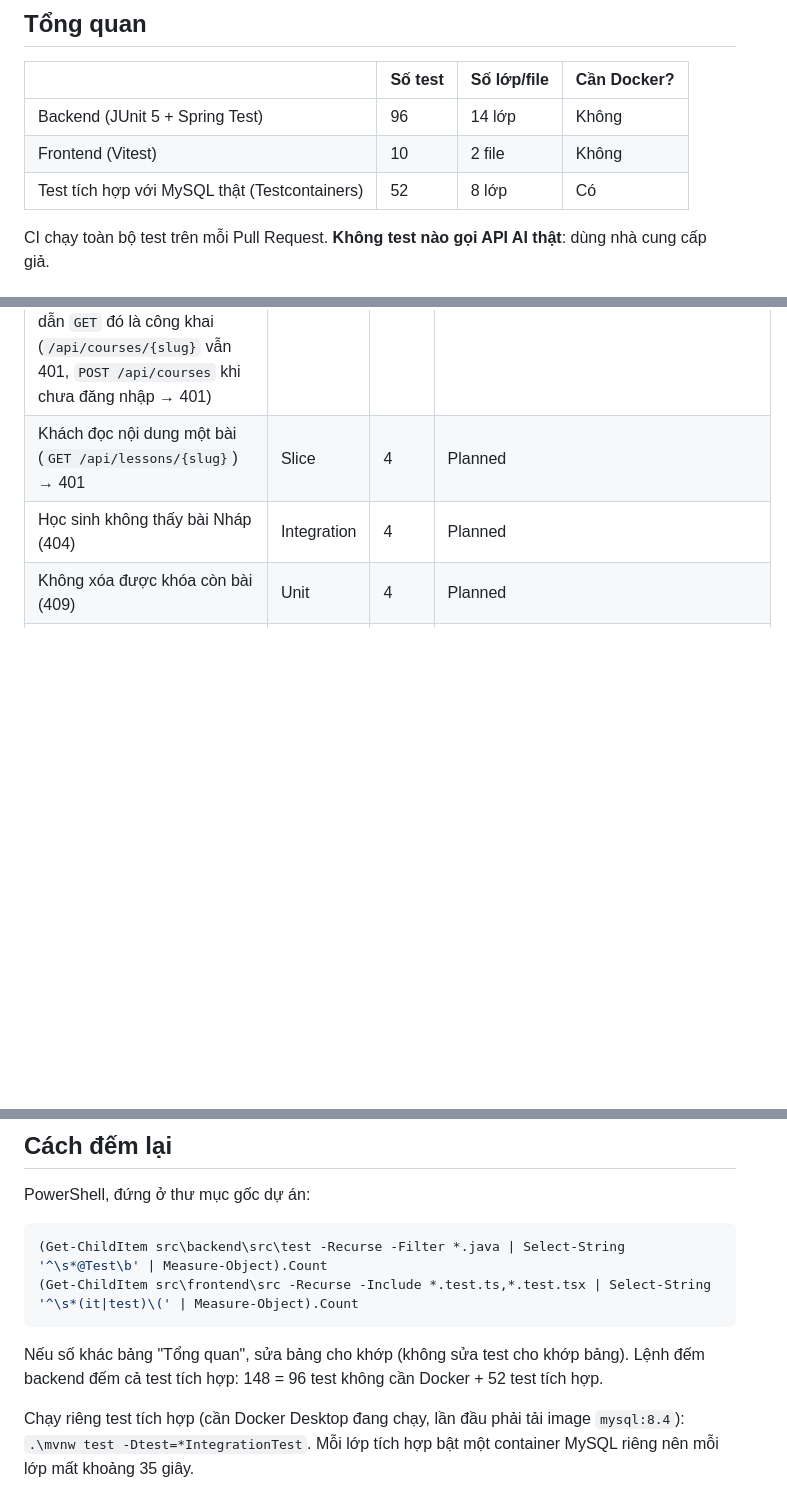
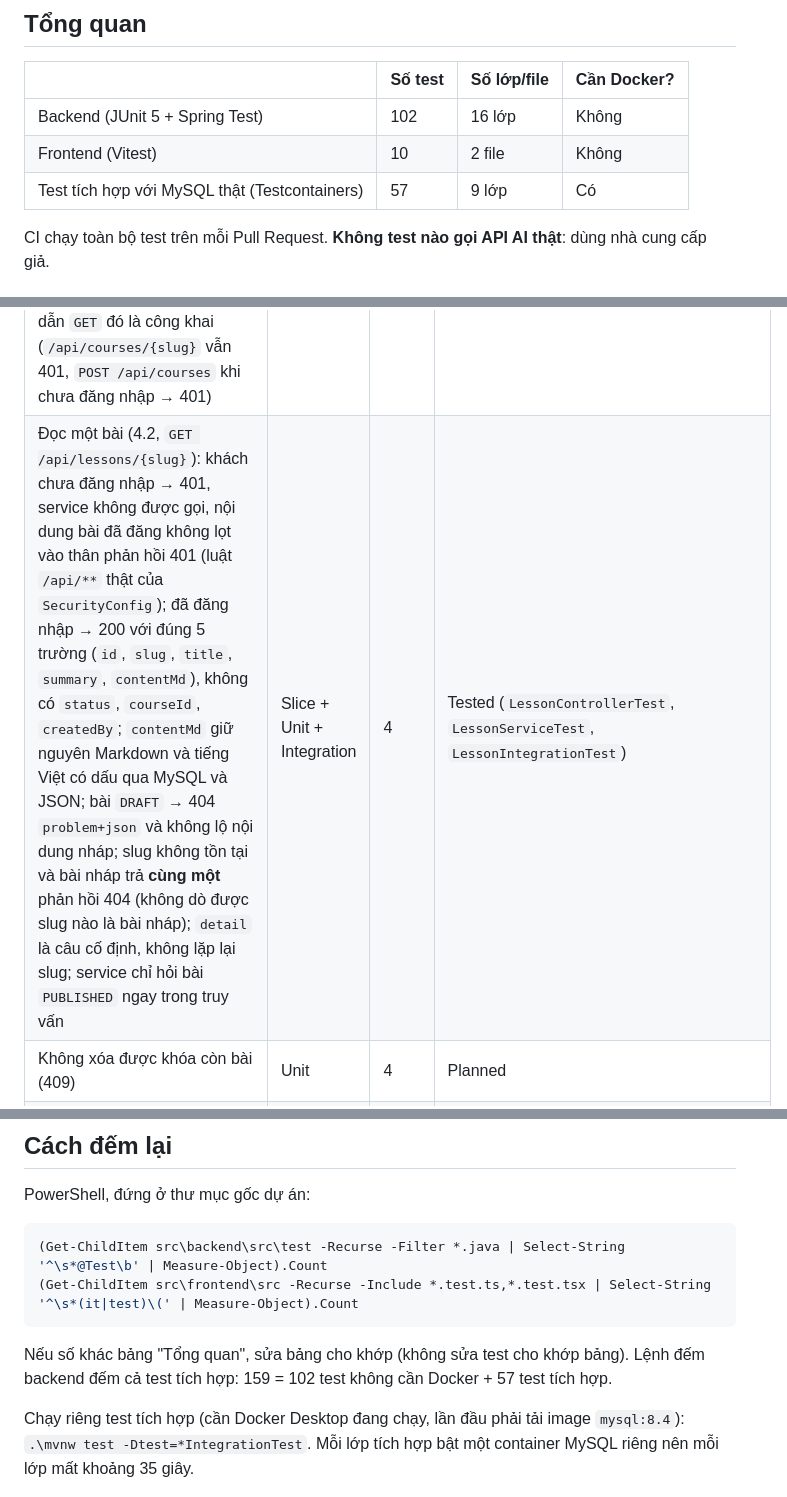
Before and after one commit to hannm2004/Space-X, a Markdown page: docs/TESTING.md, 3 parts joined by grey strips. GitHub-like rendering; blank space fills up the shorter version.

````diff
--- a/docs/TESTING.md
+++ b/docs/TESTING.md
@@ -6,9 +6,9 @@ Cập nhật: 2026-11-07 (đếm bằng lệnh ở mục "Cách đếm lại").
 
 | | Số test | Số lớp/file | Cần Docker? |
 |---|---|---|---|
-| Backend (JUnit 5 + Spring Test) | 96 | 14 lớp | Không |
+| Backend (JUnit 5 + Spring Test) | 102 | 16 lớp | Không |
 | Frontend (Vitest) | 10 | 2 file | Không |
-| Test tích hợp với MySQL thật (Testcontainers) | 52 | 8 lớp | Có |
+| Test tích hợp với MySQL thật (Testcontainers) | 57 | 9 lớp | Có |
 
 CI chạy toàn bộ test trên mỗi Pull Request. **Không test nào gọi API AI thật**: dùng nhà cung cấp giả.
 
@@ -43,8 +43,7 @@ Mỗi dòng phải có test thật trước khi tuần đó được coi là xon
 | Đổi mật khẩu (`PUT /api/me/password`): dữ liệu hợp lệ → 204 và mã băm BCrypt mới (mật khẩu cũ hết hiệu lực, mật khẩu mới đăng nhập được); sai mật khẩu cũ → 400, mã băm không đổi; tài khoản không có mật khẩu → 400; mật khẩu mới < 8 ký tự, > 72 byte (tính theo byte, tiếng Việt có dấu), xác nhận không khớp, trùng mật khẩu cũ → 400; khoảng trắng trong mật khẩu giữ nguyên; thân phản hồi và `toString` không chứa mật khẩu; chưa đăng nhập → 401, thiếu CSRF → 403; chỉ đổi mật khẩu của chính mình | Unit + Slice + Integration | 3 | Tested (`MeServiceTest`, `ProfileRequestValidationTest`, `MeControllerTest`, `MeIntegrationTest`) |
 | Thông tin cá nhân (`GET/PUT /api/me`): chỉ đọc/sửa được của chính mình (userId lấy từ session, `userId` trên đường dẫn và `id`/`email`/`role` trong thân bị bỏ qua); phản hồi không lộ mã băm; tên rỗng/quá 100 ký tự → 400, tên được cắt khoảng trắng; chưa đăng nhập → 401, thiếu CSRF → 403; sửa tên lưu vào MySQL và không đụng tài khoản khác | Unit + Slice + Integration | 3 | Tested (`MeServiceTest`, `ProfileRequestValidationTest`, `MeControllerTest`, `MeIntegrationTest`) |
 | Đọc công khai (4.1): khách (chưa đăng nhập) gọi `GET /api/courses` và `GET /api/courses/{slug}/lessons` → 200, mảng rỗng khi chưa có dữ liệu; khóa sắp theo `sort_order` rồi `id`, bài cũng vậy; khóa chỉ có `id`, `slug`, `title`, `description` (`null` khi để trống), bài chỉ có `id`, `slug`, `title`, `summary` (không có nội dung, không có trạng thái); bài `DRAFT` không lọt vào danh sách, khóa chỉ có bài nháp trả `[]` chứ không lỗi; bài khóa khác không lẫn vào; khóa không tồn tại → 404 `problem+json`, `detail` là câu cố định; tiếng Việt có dấu đi qua MySQL và JSON không hỏng; chỉ hai đường dẫn `GET` đó là công khai (`/api/courses/{slug}` vẫn 401, `POST /api/courses` khi chưa đăng nhập → 401) | Slice + Unit + Integration | 4 | Tested (`CourseControllerTest`, `CourseServiceTest`, `CourseIntegrationTest`) |
-| Khách đọc nội dung một bài (`GET /api/lessons/{slug}`) → 401 | Slice | 4 | Planned |
-| Học sinh không thấy bài Nháp (404) | Integration | 4 | Planned |
+| Đọc một bài (4.2, `GET /api/lessons/{slug}`): khách chưa đăng nhập → 401, service không được gọi, nội dung bài đã đăng không lọt vào thân phản hồi 401 (luật `/api/**` thật của `SecurityConfig`); đã đăng nhập → 200 với đúng 5 trường (`id`, `slug`, `title`, `summary`, `contentMd`), không có `status`, `courseId`, `createdBy`; `contentMd` giữ nguyên Markdown và tiếng Việt có dấu qua MySQL và JSON; bài `DRAFT` → 404 `problem+json` và không lộ nội dung nháp; slug không tồn tại và bài nháp trả **cùng một** phản hồi 404 (không dò được slug nào là bài nháp); `detail` là câu cố định, không lặp lại slug; service chỉ hỏi bài `PUBLISHED` ngay trong truy vấn | Slice + Unit + Integration | 4 | Tested (`LessonControllerTest`, `LessonServiceTest`, `LessonIntegrationTest`) |
 | Không xóa được khóa còn bài (409) | Unit | 4 | Planned |
 | Ảnh: sai loại → 415; quá 1 MB → 413; đuôi `.png` nhưng nội dung không phải ảnh → 415 | Unit | 4 | Planned |
 | Markdown của bài học không chạy được script (XSS) | Unit (frontend) | 4 | Planned |
@@ -81,6 +80,6 @@ PowerShell, đứng ở thư mục gốc dự án:
 (Get-ChildItem src\frontend\src -Recurse -Include *.test.ts,*.test.tsx | Select-String '^\s*(it|test)\(' | Measure-Object).Count
 ```
 
-Nếu số khác bảng "Tổng quan", sửa bảng cho khớp (không sửa test cho khớp bảng). Lệnh đếm backend đếm cả test tích hợp: 148 = 96 test không cần Docker + 52 test tích hợp.
+Nếu số khác bảng "Tổng quan", sửa bảng cho khớp (không sửa test cho khớp bảng). Lệnh đếm backend đếm cả test tích hợp: 159 = 102 test không cần Docker + 57 test tích hợp.
 
 Chạy riêng test tích hợp (cần Docker Desktop đang chạy, lần đầu phải tải image `mysql:8.4`): `.\mvnw test -Dtest=*IntegrationTest`. Mỗi lớp tích hợp bật một container MySQL riêng nên mỗi lớp mất khoảng 35 giây.
````
Also changed, not shown: current-state.md (+18 -0 lines), docs/API.md (+2 -2 lines).
